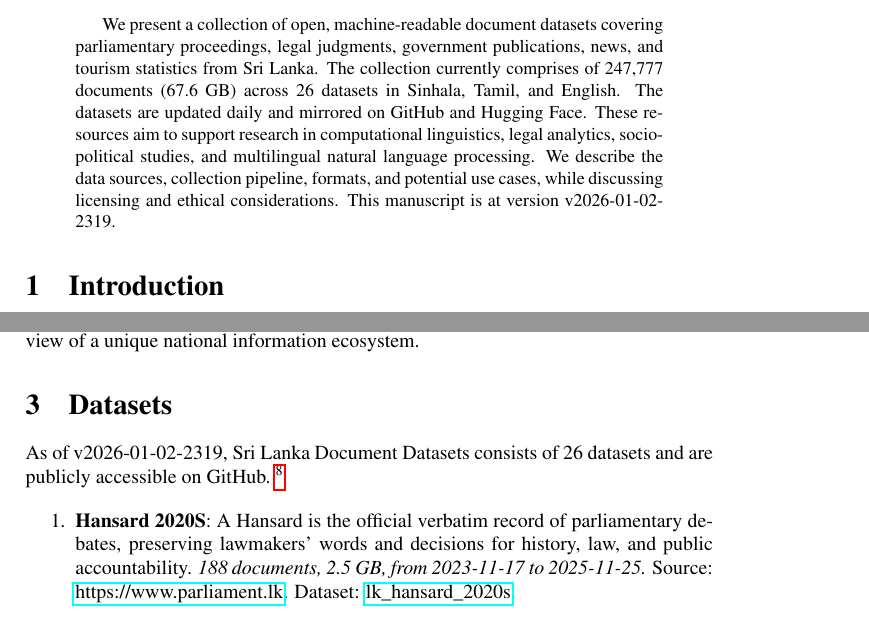
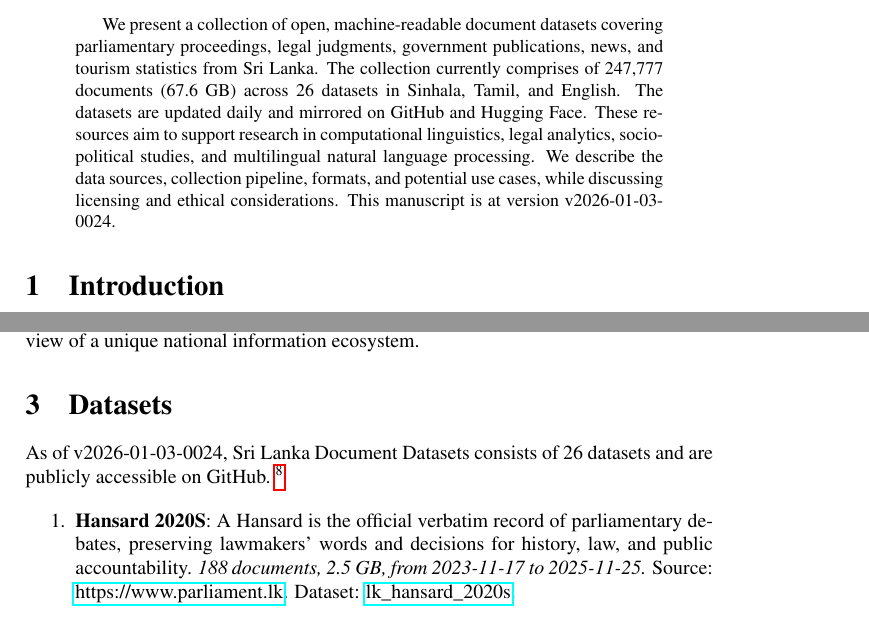
Before and after one commit to nuuuwan/lk_datasets, a LaTeX paper (latex/lk_datasets.tex): two parts of pages 1 and 2 of 7, joined at a grey line, cut so that both start at the same text. Compiled offline with pdfLaTeX; a LaTeX package or settings file that is missing is left out.

Commit message:
🤖 [build.yml] 2026-01-02-1854

```diff
--- a/latex/lk_datasets.tex
+++ b/latex/lk_datasets.tex
@@ -16,7 +16,7 @@
 \normalsize%
 \maketitle%
 \begin{abstract}%
-We present a collection of open, machine-readable document datasets covering parliamentary proceedings, legal judgments, government publications, news, and tourism statistics from Sri Lanka. The collection currently comprises of  247,777  documents (67.6 GB) across 26  datasets in Sinhala, Tamil, and English. The datasets are updated daily and mirrored on GitHub and Hugging Face. These resources aim to support research in computational linguistics, legal analytics, socio-political studies, and multilingual natural language processing. We describe the data sources, collection pipeline, formats, and potential use cases, while discussing licensing and ethical considerations. This manuscript is at version v2026-01-02-2319.%
+We present a collection of open, machine-readable document datasets covering parliamentary proceedings, legal judgments, government publications, news, and tourism statistics from Sri Lanka. The collection currently comprises of  247,777  documents (67.6 GB) across 26  datasets in Sinhala, Tamil, and English. The datasets are updated daily and mirrored on GitHub and Hugging Face. These resources aim to support research in computational linguistics, legal analytics, socio-political studies, and multilingual natural language processing. We describe the data sources, collection pipeline, formats, and potential use cases, while discussing licensing and ethical considerations. This manuscript is at version v2026-01-03-0024.%
 
 %
 \end{abstract}%
@@ -86,7 +86,7 @@ The Sri Lanka Document Datasets aim to fill this gap by aggregating diverse sour
 %
 \section{Datasets}%
 \label{sec:Datasets}%
-As of v2026-01-02-2319, Sri Lanka Document Datasets
+As of v2026-01-03-0024, Sri Lanka Document Datasets
   consists of 26 datasets
  and are publicly accessible on GitHub.%
 ~%
```
Also changed, not shown: README.md, latex/lk_datasets.pdf.
